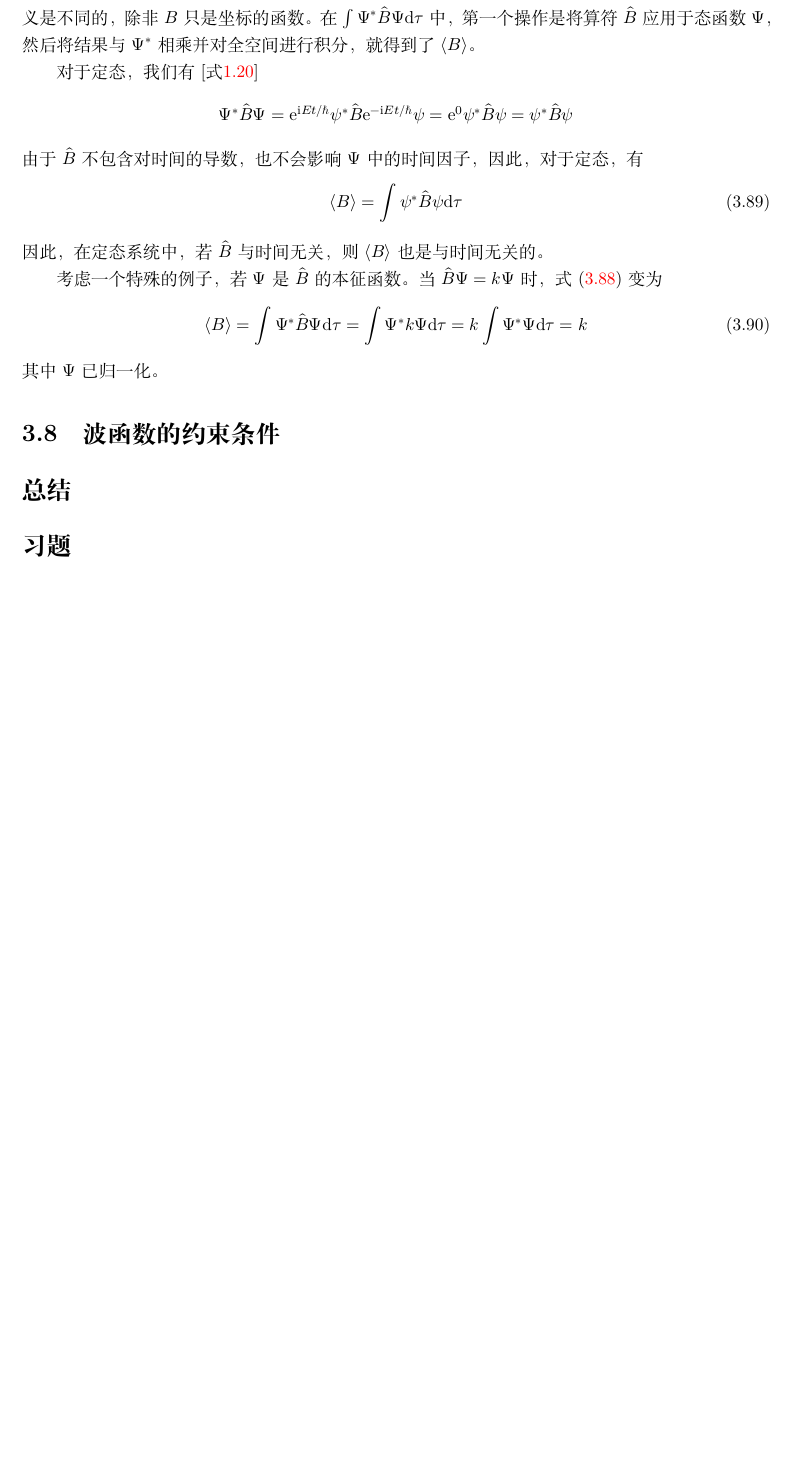
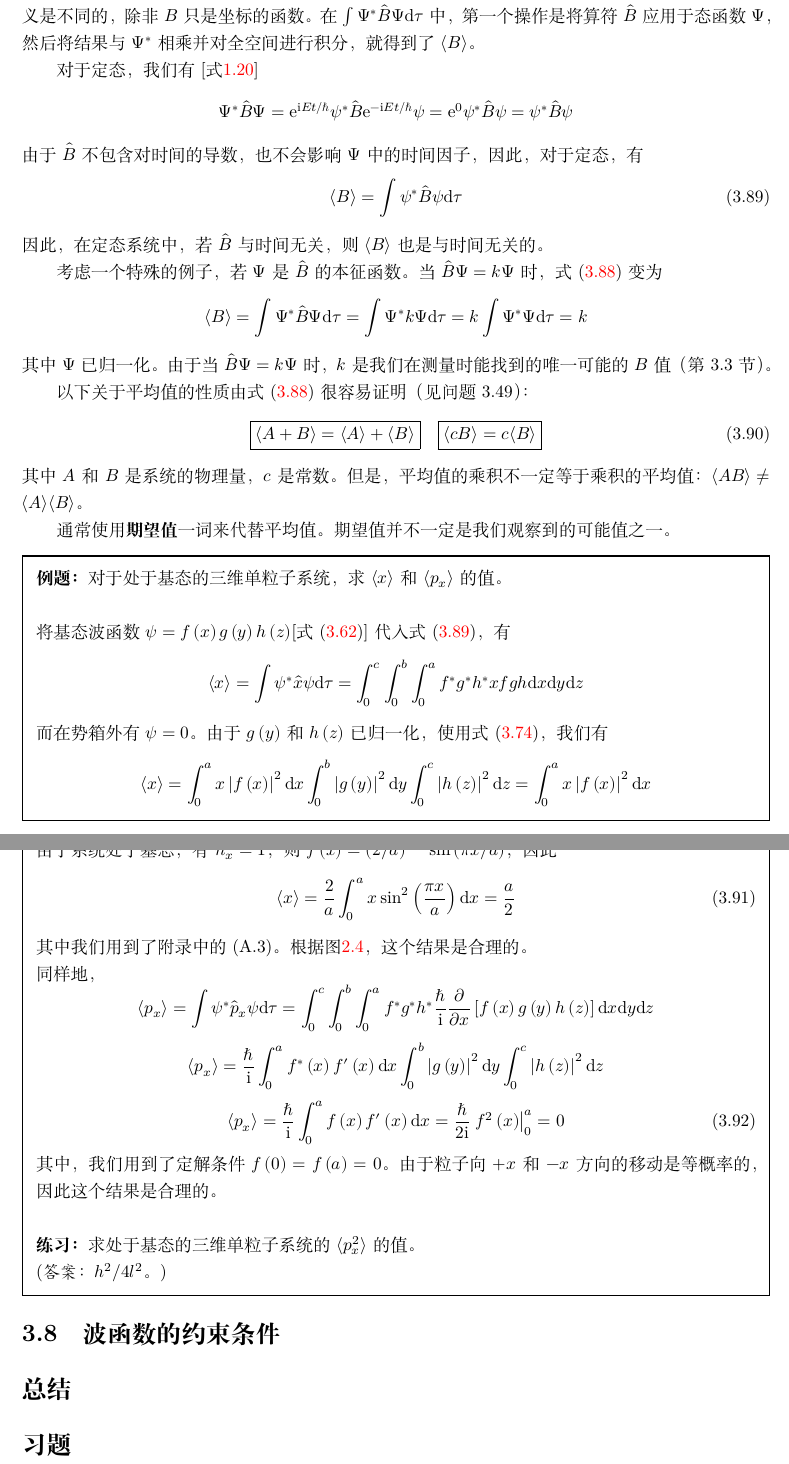
Before and after one commit to torrentuser/Quantum-Chemistry, a LaTeX thesis (Quantum Chemistry.tex, which reads chapters/03.tex): part of page 52 of 89 before the commit and two parts of pages 52 and 53 of 91 after it, the two joined at a grey line, cut so that both start at the same text, the shorter picture padded with empty space. Compiled offline with XeLaTeX.

Commit message:
upgrade: chapter 3.7

```diff
--- a/chapters/03.tex
+++ b/chapters/03.tex
@@ -863,11 +863,56 @@
 	\end{equation}
 	因此，在定态系统中，若$\hat{B}$与时间无关，则$\langle B \rangle$也是与时间无关的。\\
 	\indent 考虑一个特殊的例子，若$\Psi$是$\hat{B}$的本征函数。当$\hat{B}\Psi = k\Psi$时，式(\ref{eq:3.88})变为
+	\begin{equation*}
+		\langle B \rangle = \int \Psi^{\ast}\hat{B}\Psi\mathrm{d}\tau = \int \Psi^{\ast}k\Psi\mathrm{d}\tau = k \int \Psi^{\ast}\Psi\mathrm{d}\tau = k
+	\end{equation*}
+	其中$\Psi$已归一化。由于当$\hat{B}\Psi = k\Psi$时，$k$ 是我们在测量时能找到的唯一可能的 $B$ 值（第 3.3 节）。\\
+	\indent 以下关于平均值的性质由式(\ref{eq:3.88})很容易证明（见问题 3.49）：
 	\begin{equation}
-		\langle B \rangle = \int \Psi^{\ast}\hat{B}\Psi\mathrm{d}\tau = \int \Psi^{\ast}k\Psi\mathrm{d}\tau = k \int \Psi^{\ast}\Psi\mathrm{d}\tau = k
+		\boxed{
+			\langle A + B \rangle = \langle A \rangle + \langle B \rangle
+		}
+		\quad
+		\boxed{
+			\langle cB \rangle = c\langle B \rangle
+		}
 		\label{eq:3.90}
 	\end{equation}
-	其中$\Psi$已归一化。
+	其中$A$和$B$是系统的物理量，$c$是常数。但是，平均值的乘积不一定等于乘积的平均值：$\langle AB \rangle \neq \langle A \rangle\langle B \rangle$。\\
+	\indent 通常使用\textbf{期望值}一词来代替平均值。期望值并不一定是我们观察到的可能值之一。
+	\begin{examplebox}
+		\textbf{例题：}对于处于基态的三维单粒子系统，求$\langle x \rangle$和$\langle p_x \rangle$的值。\\
+		\\
+		将基态波函数$\psi=f\left(x\right)g\left(y\right)h\left(z\right)$[式(\ref{eq:3.62})]代入式(\ref{eq:3.89})，有
+		\begin{equation*}
+			\langle x \rangle = \int \psi^{\ast}\hat{x}\psi \mathrm{d}\tau = \int_{0}^{c}\int_{0}^{b}\int_{0}^{a}f^{\ast}g^{\ast}h^{\ast} x fgh\mathrm{d}x\mathrm{d}y\mathrm{d}z
+		\end{equation*}
+		而在势箱外有$\psi = 0$。由于$g\left(y\right)$和$h\left(z\right)$已归一化，使用式(\ref{eq:3.74})，我们有
+		\begin{equation*}
+			\langle x \rangle = \int_{0}^{a} x\left|f\left(x\right)\right|^{2}\mathrm{d}x \int_{0}^{b}\left|g\left(y\right)\right|^{2}\mathrm{d}y \int_{0}^{c}\left|h\left(z\right)\right|^{2}\mathrm{d}z = \int_{0}^{a} x\left|f\left(x\right)\right|^{2}\mathrm{d}x
+		\end{equation*}
+		由于系统处于基态，有$n_x=1$，则$f\left(x\right) = \left(2/a\right)^{1/2}\sin\left(\pi x/a\right)$，因此
+		\begin{equation}
+			\langle x \rangle = \frac{2}{a}\int_{0}^{a} x\sin^{2}\left(\frac{\pi x}{a}\right)\mathrm{d}x = \frac{a}{2}
+			\label{eq:3.91}
+		\end{equation}
+		其中我们用到了附录中的(A.3)。根据图\ref{fig:2.4}，这个结果是合理的。\\
+		\indent 同样地，
+		\begin{equation*}
+			\langle p_x \rangle = \int \psi^{\ast}\hat{p}_x\psi \mathrm{d}\tau = \int_{0}^{c}\int_{0}^{b}\int_{0}^{a}f^{\ast}g^{\ast}h^{\ast} \frac{\hbar}{\mathrm{i}}\frac{\partial}{\partial x}\left[f\left(x\right)g\left(y\right)h\left(z\right)\right]\mathrm{d}x\mathrm{d}y\mathrm{d}z
+		\end{equation*}
+		\begin{equation*}
+			\langle p_x \rangle = \frac{\hbar}{\mathrm{i}}\int_{0}^{a}f^{\ast}\left(x\right)f^{\prime}\left(x\right)\mathrm{d}x \int_{0}^{b}\left|g\left(y\right)\right|^{2}\mathrm{d}y \int_{0}^{c}\left|h\left(z\right)\right|^{2}\mathrm{d}z
+		\end{equation*}
+		\begin{equation}
+			\langle p_x \rangle = \frac{\hbar}{\mathrm{i}}\int_{0}^{a}f\left(x\right)f^{\prime}\left(x\right)\mathrm{d}x = \frac{\hbar}{2\mathrm{i}}\left. f^2\left(x\right) \right|_{0}^{a} = 0
+			\label{eq:3.92}
+		\end{equation}
+		其中，我们用到了定解条件$f\left(0\right)=f\left(a\right)=0$。由于粒子向$+x$和$-x$方向的移动是等概率的，因此这个结果是合理的。\\
+		\\
+		\textbf{练习：}求处于基态的三维单粒子系统的$\langle p_x^2 \rangle$的值。\\
+		(\textit{答案：}$h^2/4l^2$。)
+	\end{examplebox}
 
 \section{波函数的约束条件}
 
```
Also changed, not shown: Quantum Chemistry.pdf, 4 other files.
